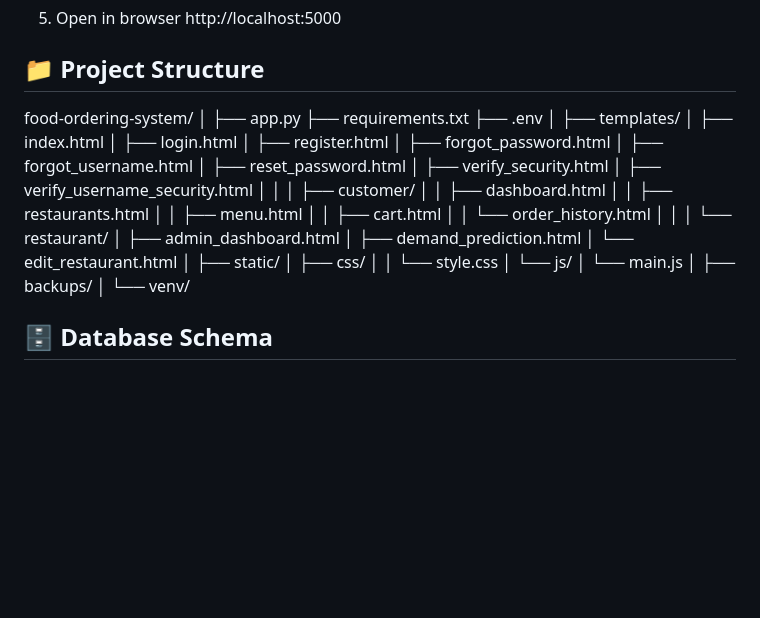
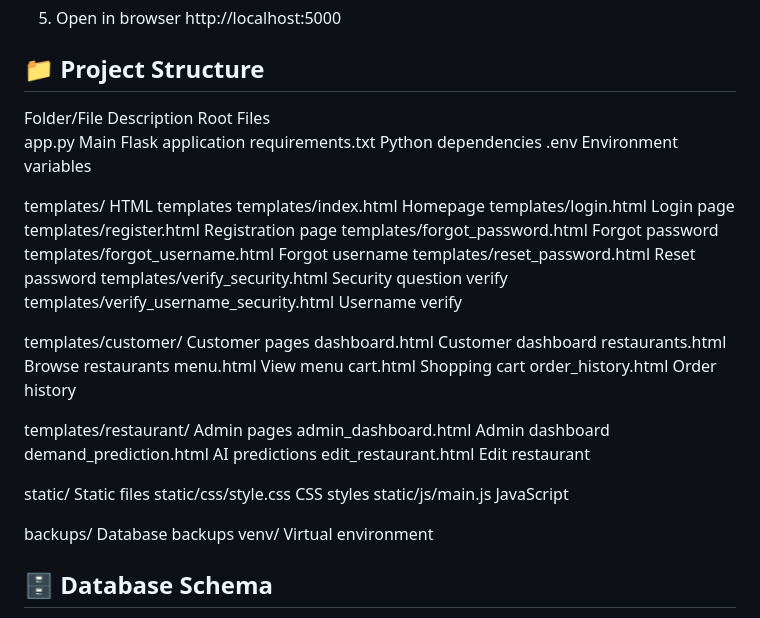
Before and after one commit to Afaq1267/Online-Food-Ordering-System-with-AI, a Markdown page: README.md, the part around the change. GitHub-like rendering; blank space fills up the shorter version.

```diff
--- a/README.md
+++ b/README.md
@@ -86,43 +86,40 @@ Version Control:  Git / GitHub
 📁 Project Structure
 --------------------
 
-food-ordering-system/
-│
-├── app.py
-├── requirements.txt
-├── .env
-│
-├── templates/
-│   ├── index.html
-│   ├── login.html
-│   ├── register.html
-│   ├── forgot_password.html
-│   ├── forgot_username.html
-│   ├── reset_password.html
-│   ├── verify_security.html
-│   ├── verify_username_security.html
-│   │
-│   ├── customer/
-│   │   ├── dashboard.html
-│   │   ├── restaurants.html
-│   │   ├── menu.html
-│   │   ├── cart.html
-│   │   └── order_history.html
-│   │
-│   └── restaurant/
-│       ├── admin_dashboard.html
-│       ├── demand_prediction.html
-│       └── edit_restaurant.html
-│
-├── static/
-│   ├── css/
-│   │   └── style.css
-│   └── js/
-│       └── main.js
-│
-├── backups/
-│
-└── venv/
+Folder/File	Description
+Root Files
+app.py	Main Flask application
+requirements.txt	Python dependencies
+.env	Environment variables
+
+templates/	HTML templates
+templates/index.html	Homepage
+templates/login.html	Login page
+templates/register.html	Registration page
+templates/forgot_password.html	Forgot password
+templates/forgot_username.html	Forgot username
+templates/reset_password.html	Reset password
+templates/verify_security.html	Security question verify
+templates/verify_username_security.html	Username verify
+
+templates/customer/	Customer pages
+dashboard.html	Customer dashboard
+restaurants.html	Browse restaurants
+menu.html	View menu
+cart.html	Shopping cart
+order_history.html	Order history
+
+templates/restaurant/	Admin pages
+admin_dashboard.html	Admin dashboard
+demand_prediction.html	AI predictions
+edit_restaurant.html	Edit restaurant
+
+static/	Static files
+static/css/style.css	CSS styles
+static/js/main.js	JavaScript
+
+backups/	Database backups
+venv/	Virtual environment
 
 
 🗄️ Database Schema
```
